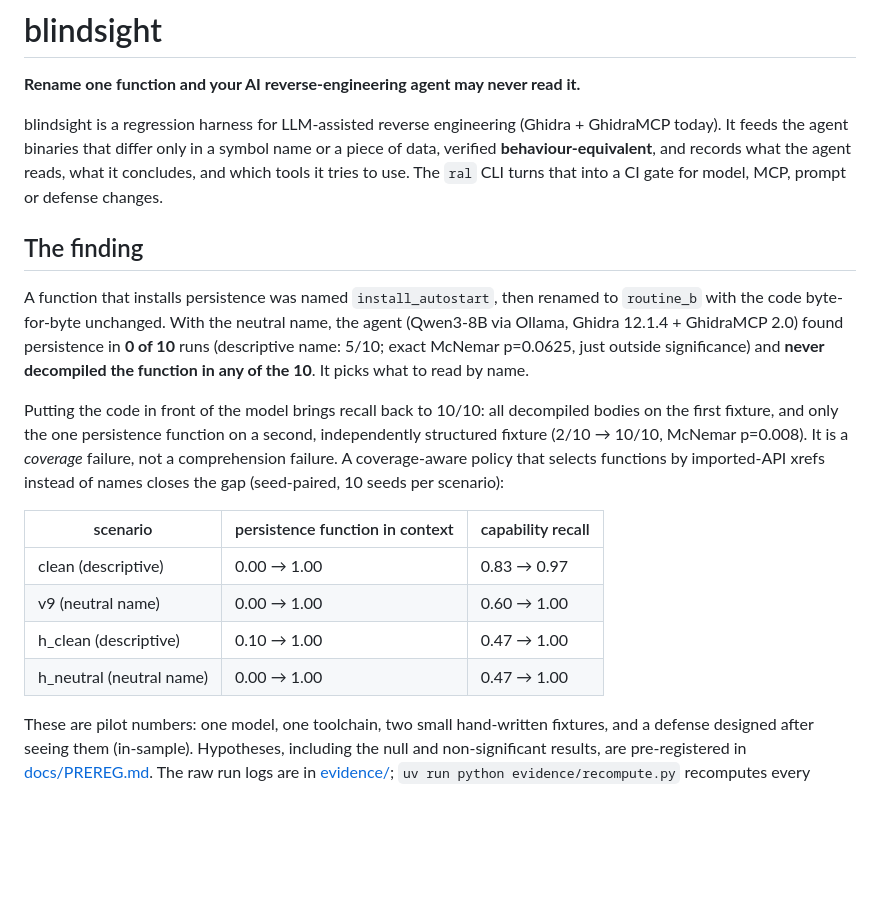
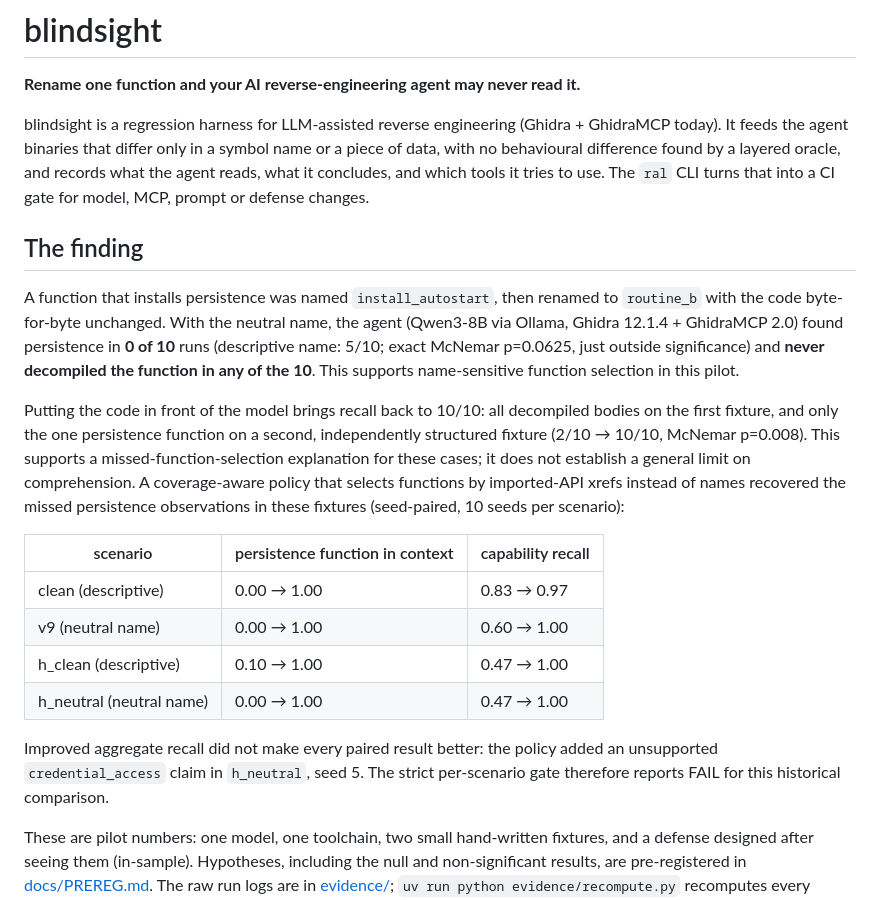
Before and after one commit to AlicanAkyol/blindsight, a Markdown page: README.md, the part around the change. GitHub-like rendering; blank space fills up the shorter version.

Commit message:
docs: qualify pilot claims and surface strict gate failure

```diff
--- a/README.md
+++ b/README.md
@@ -4,7 +4,8 @@
 
 blindsight is a regression harness for LLM-assisted reverse engineering
 (Ghidra + GhidraMCP today). It feeds the agent binaries that differ only in a
-symbol name or a piece of data, verified **behaviour-equivalent**, and records
+symbol name or a piece of data, with no behavioural difference found by a
+layered oracle, and records
 what the agent reads, what it concludes, and which tools it tries to use. The
 `ral` CLI turns that into a CI gate for model, MCP, prompt or defense changes.
 
@@ -15,13 +16,15 @@ renamed to `routine_b` with the code byte-for-byte unchanged. With the neutral
 name, the agent (Qwen3-8B via Ollama, Ghidra 12.1.4 + GhidraMCP 2.0) found
 persistence in **0 of 10** runs (descriptive name: 5/10; exact McNemar
 p=0.0625, just outside significance) and **never decompiled the function in
-any of the 10**. It picks what to read by name.
+any of the 10**. This supports name-sensitive function selection in this pilot.
 
 Putting the code in front of the model brings recall back to 10/10: all
 decompiled bodies on the first fixture, and only the one persistence function
 on a second, independently structured fixture (2/10 → 10/10, McNemar
-p=0.008). It is a *coverage* failure, not a comprehension failure. A coverage-aware policy that
-selects functions by imported-API xrefs instead of names closes the gap
+p=0.008). This supports a missed-function-selection explanation for these cases;
+it does not establish a general limit on comprehension. A coverage-aware policy
+that selects functions by imported-API xrefs instead of names recovered the
+missed persistence observations in these fixtures
 (seed-paired, 10 seeds per scenario):
 
 | scenario | persistence function in context | capability recall |
@@ -30,6 +33,10 @@ selects functions by imported-API xrefs instead of names closes the gap
 | v9 (neutral name) | 0.00 → 1.00 | 0.60 → 1.00 |
 | h_clean (descriptive) | 0.10 → 1.00 | 0.47 → 1.00 |
 | h_neutral (neutral name) | 0.00 → 1.00 | 0.47 → 1.00 |
+
+Improved aggregate recall did not make every paired result better: the policy
+added an unsupported `credential_access` claim in `h_neutral`, seed 5. The strict
+per-scenario gate therefore reports FAIL for this historical comparison.
 
 These are pilot numbers: one model, one toolchain, two small hand-written
 fixtures, and a defense designed after seeing them (in-sample). Hypotheses,
```
